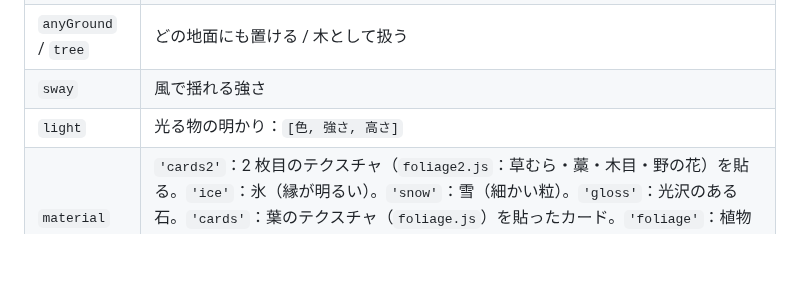
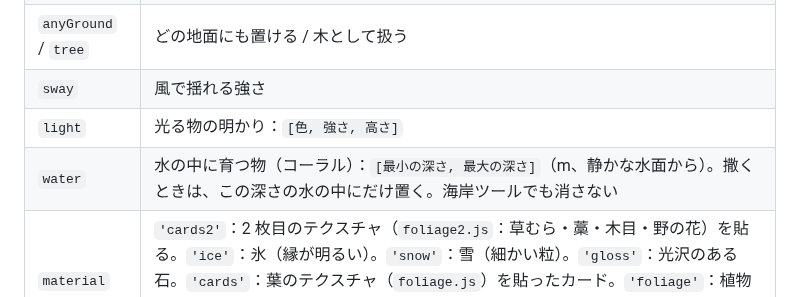
Before and after one commit to Nishiki-JGG/MapEditor4-3DAPRG, a Markdown page: props/README.md, the part around the change. GitHub-like rendering; blank space fills up the shorter version.

```diff
--- a/props/README.md
+++ b/props/README.md
@@ -38,6 +38,7 @@ TDProps.add({
 | `anyGround` / `tree` | どの地面にも置ける / 木として扱う |
 | `sway` | 風で揺れる強さ |
 | `light` | 光る物の明かり：`[色, 強さ, 高さ]` |
+| `water` | 水の中に育つ物（コーラル）：`[最小の深さ, 最大の深さ]`（m、静かな水面から）。撒くときは、この深さの水の中にだけ置く。海岸ツールでも消さない |
 | `material` | `'cards2'`：2 枚目のテクスチャ（`foliage2.js`：草むら・藁・木目・野の花）を貼る。`'ice'`：氷（縁が明るい）。`'snow'`：雪（細かい粒）。`'gloss'`：光沢のある石。`'cards'`：葉のテクスチャ（`foliage.js`）を貼ったカード。`'foliage'`：植物用のなめらかな陰影。`'rock'`：岩肌と苔、岩壁の種類の色。`'stone'`：岩肌（石積み・石像など）。省略すると普通の材質 |
 | `canopy` | `true` なら、自分の影を受けない（でこぼこの樹冠がまだらに暗くなるのを防ぐ） |
 | `touch` | `true` なら、歩くモードで主人公が触れたときに押しのけられ、離れると揺れながら戻る（見た目だけ。今は茂み・シダ・葦・花・草むら） |
```
Also changed, not shown: README.md (+4 -3 lines), docs/REVISION_25_NOTES.md (added, +73 -0 lines), docs/sea/coral_gallery.jpg (added), docs/sea/coral_underwater.jpg (added), docs/sea/pier_views.jpg (added), 14 other files.
